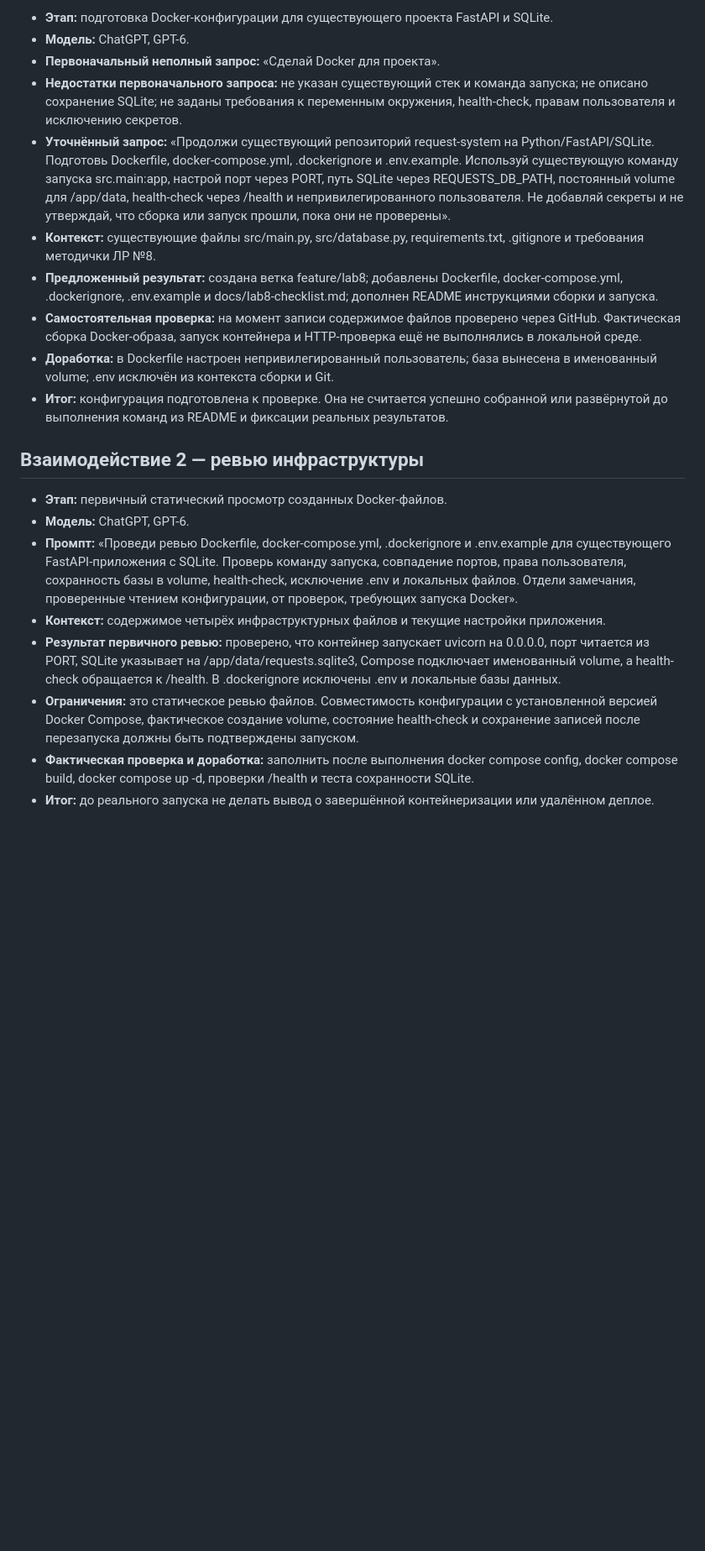
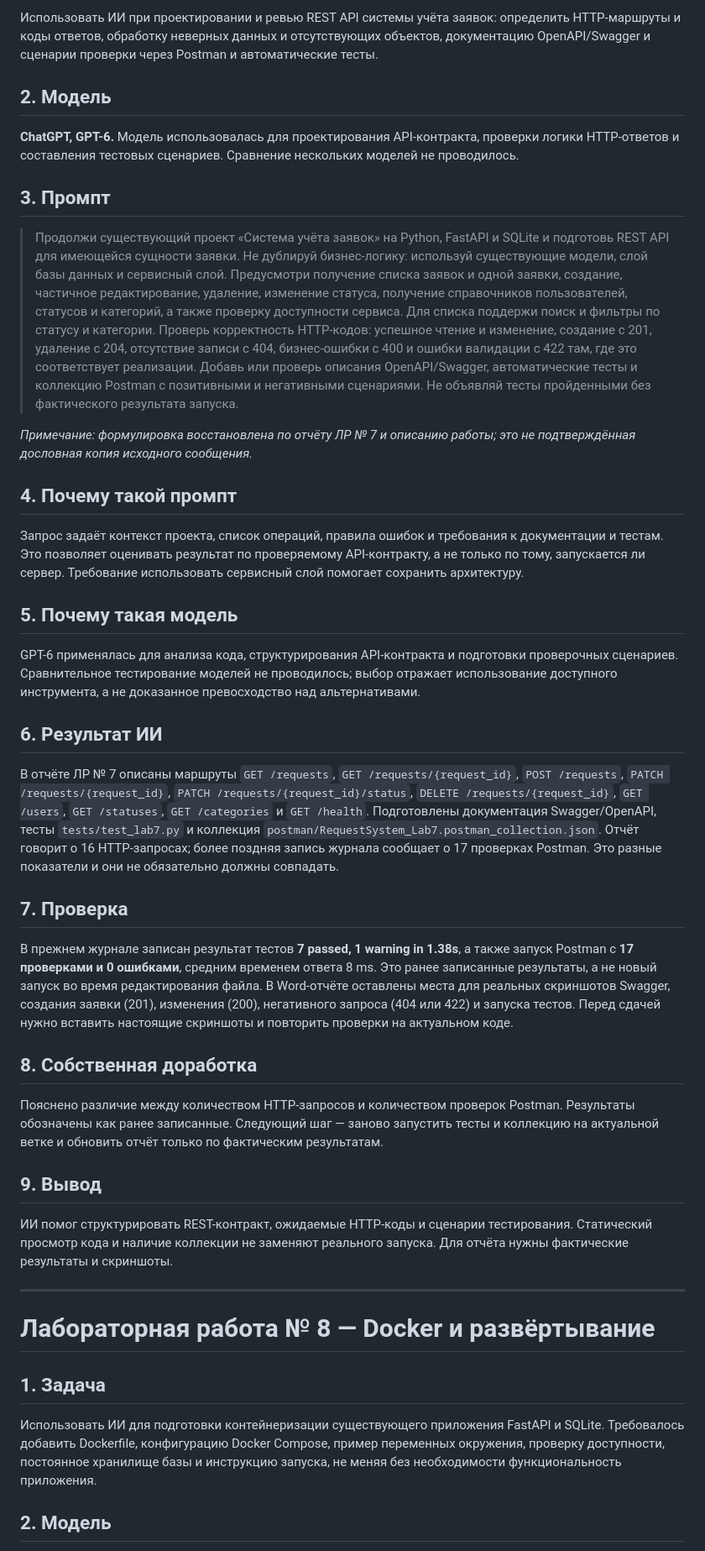
Before and after one commit to mishaekigiri-cyber/request-system, a Markdown page: docs/ai_log.md, the part around one of its changes. Shown at 84% size. Drawn GitHub-style; blank space fills up the shorter version.

```diff
--- a/docs/ai_log.md
+++ b/docs/ai_log.md
@@ -133,22 +58,47 @@ ID 15 относится к записанному ручному сценари
 
-- **Этап:** подготовка Docker-конфигурации для существующего проекта FastAPI и SQLite.
-- **Модель:** ChatGPT, GPT-6.
-- **Первоначальный неполный запрос:** «Сделай Docker для проекта».
-- **Недостатки первоначального запроса:** не указан существующий стек и команда запуска; не описано сохранение SQLite; не заданы требования к переменным окружения, health-check, правам пользователя и исключению секретов.
-- **Уточнённый запрос:** «Продолжи существующий репозиторий request-system на Python/FastAPI/SQLite. Подготовь Dockerfile, docker-compose.yml, .dockerignore и .env.example. Используй существующую команду запуска src.main:app, настрой порт через PORT, путь SQLite через REQUESTS_DB_PATH, постоянный volume для /app/data, health-check через /health и непривилегированного пользователя. Не добавляй секреты и не утверждай, что сборка или запуск прошли, пока они не проверены».
-- **Контекст:** существующие файлы src/main.py, src/database.py, requirements.txt, .gitignore и требования методички ЛР №8.
-- **Предложенный результат:** создана ветка feature/lab8; добавлены Dockerfile, docker-compose.yml, .dockerignore, .env.example и docs/lab8-checklist.md; дополнен README инструкциями сборки и запуска.
-- **Самостоятельная проверка:** на момент записи содержимое файлов проверено через GitHub. Фактическая сборка Docker-образа, запуск контейнера и HTTP-проверка ещё не выполнялись в локальной среде.
-- **Доработка:** в Dockerfile настроен непривилегированный пользователь; база вынесена в именованный volume; .env исключён из контекста сборки и Git.
-- **Итог:** конфигурация подготовлена к проверке. Она не считается успешно собранной или развёрнутой до выполнения команд из README и фиксации реальных результатов.
+Использовать ИИ при проектировании и ревью REST API системы учёта заявок: определить HTTP-маршруты и коды ответов, обработку неверных данных и отсутствующих объектов, документацию OpenAPI/Swagger и сценарии проверки через Postman и автоматические тесты.
 
-## Взаимодействие 2 — ревью инфраструктуры
+## 2. Модель
 
-- **Этап:** первичный статический просмотр созданных Docker-файлов.
-- **Модель:** ChatGPT, GPT-6.
-- **Промпт:** «Проведи ревью Dockerfile, docker-compose.yml, .dockerignore и .env.example для существующего FastAPI-приложения с SQLite. Проверь команду запуска, совпадение портов, права пользователя, сохранность базы в volume, health-check, исключение .env и локальных файлов. Отдели замечания, проверенные чтением конфигурации, от проверок, требующих запуска Docker».
-- **Контекст:** содержимое четырёх инфраструктурных файлов и текущие настройки приложения.
-- **Результат первичного ревью:** проверено, что контейнер запускает uvicorn на 0.0.0.0, порт читается из PORT, SQLite указывает на /app/data/requests.sqlite3, Compose подключает именованный volume, а health-check обращается к /health. В .dockerignore исключены .env и локальные базы данных.
-- **Ограничения:** это статическое ревью файлов. Совместимость конфигурации с установленной версией Docker Compose, фактическое создание volume, состояние health-check и сохранение записей после перезапуска должны быть подтверждены запуском.
-- **Фактическая проверка и доработка:** заполнить после выполнения docker compose config, docker compose build, docker compose up -d, проверки /health и теста сохранности SQLite.
-- **Итог:** до реального запуска не делать вывод о завершённой контейнеризации или удалённом деплое.
+**ChatGPT, GPT-6.** Модель использовалась для проектирования API-контракта, проверки логики HTTP-ответов и составления тестовых сценариев. Сравнение нескольких моделей не проводилось.
+
+## 3. Промпт
+
+> Продолжи существующий проект «Система учёта заявок» на Python, FastAPI и SQLite и подготовь REST API для имеющейся сущности заявки. Не дублируй бизнес-логику: используй существующие модели, слой базы данных и сервисный слой. Предусмотри получение списка заявок и одной заявки, создание, частичное редактирование, удаление, изменение статуса, получение справочников пользователей, статусов и категорий, а также проверку доступности сервиса. Для списка поддержи поиск и фильтры по статусу и категории. Проверь корректность HTTP-кодов: успешное чтение и изменение, создание с 201, удаление с 204, отсутствие записи с 404, бизнес-ошибки с 400 и ошибки валидации с 422 там, где это соответствует реализации. Добавь или проверь описания OpenAPI/Swagger, автоматические тесты и коллекцию Postman с позитивными и негативными сценариями. Не объявляй тесты пройденными без фактического результата запуска.
+
+*Примечание: формулировка восстановлена по отчёту ЛР № 7 и описанию работы; это не подтверждённая дословная копия исходного сообщения.*
+
+## 4. Почему такой промпт
+
+Запрос задаёт контекст проекта, список операций, правила ошибок и требования к документации и тестам. Это позволяет оценивать результат по проверяемому API-контракту, а не только по тому, запускается ли сервер. Требование использовать сервисный слой помогает сохранить архитектуру.
+
+## 5. Почему такая модель
+
+GPT-6 применялась для анализа кода, структурирования API-контракта и подготовки проверочных сценариев. Сравнительное тестирование моделей не проводилось; выбор отражает использование доступного инструмента, а не доказанное превосходство над альтернативами.
+
+## 6. Результат ИИ
+
+В отчёте ЛР № 7 описаны маршруты `GET /requests`, `GET /requests/{request_id}`, `POST /requests`, `PATCH /requests/{request_id}`, `PATCH /requests/{request_id}/status`, `DELETE /requests/{request_id}`, `GET /users`, `GET /statuses`, `GET /categories` и `GET /health`. Подготовлены документация Swagger/OpenAPI, тесты `tests/test_lab7.py` и коллекция `postman/RequestSystem_Lab7.postman_collection.json`. Отчёт говорит о 16 HTTP-запросах; более поздняя запись журнала сообщает о 17 проверках Postman. Это разные показатели и они не обязательно должны совпадать.
+
+## 7. Проверка
+
+В прежнем журнале записан результат тестов **7 passed, 1 warning in 1.38s**, а также запуск Postman с **17 проверками и 0 ошибками**, средним временем ответа 8 ms. Это ранее записанные результаты, а не новый запуск во время редактирования файла. В Word-отчёте оставлены места для реальных скриншотов Swagger, создания заявки (201), изменения (200), негативного запроса (404 или 422) и запуска тестов. Перед сдачей нужно вставить настоящие скриншоты и повторить проверки на актуальном коде.
+
+## 8. Собственная доработка
+
+Пояснено различие между количеством HTTP-запросов и количеством проверок Postman. Результаты обозначены как ранее записанные. Следующий шаг — заново запустить тесты и коллекцию на актуальной ветке и обновить отчёт только по фактическим результатам.
+
+## 9. Вывод
+
+ИИ помог структурировать REST-контракт, ожидаемые HTTP-коды и сценарии тестирования. Статический просмотр кода и наличие коллекции не заменяют реального запуска. Для отчёта нужны фактические результаты и скриншоты.
+
+---
+
+# Лабораторная работа № 8 — Docker и развёртывание
+
+## 1. Задача
+
+Использовать ИИ для подготовки контейнеризации существующего приложения FastAPI и SQLite. Требовалось добавить Dockerfile, конфигурацию Docker Compose, пример переменных окружения, проверку доступности, постоянное хранилище базы и инструкцию запуска, не меняя без необходимости функциональность приложения.
+
+## 2. Модель
+
```
Also changed, not shown: other parts of docs/ai_log.md (+70 -102 lines).
